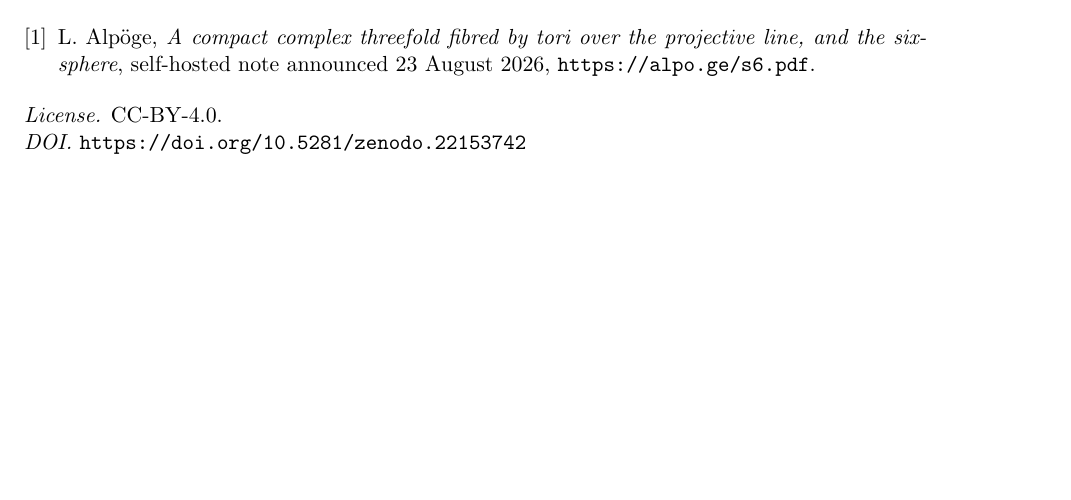
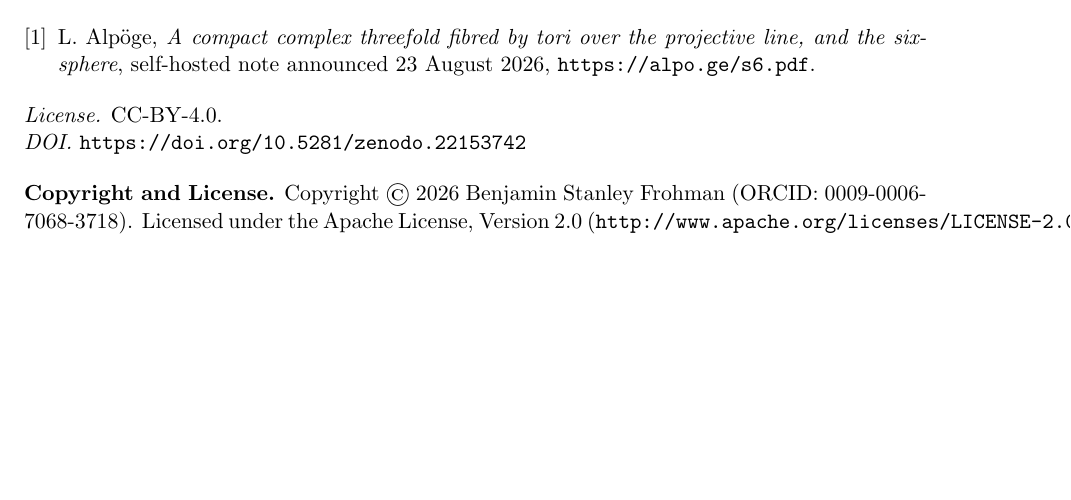
Before and after one commit to BenFrohman/OmegaZero34, a LaTeX paper (preprint/main.tex): part of page 10 of 10, cut so that both start at the same text. Compiled offline with pdfLaTeX.

Commit message:
Populate Copyright 2026 Benjamin Stanley Frohman in Apache-2.0 LICENSE, NOTICE, and documentation

```diff
--- a/preprint/main.tex
+++ b/preprint/main.tex
@@ -474,4 +474,6 @@ self-hosted note announced 23 August 2026,
 
 \noindent\textit{DOI.} \url{https://doi.org/10.5281/zenodo.22153742}
 
+
+\bigskip\noindent\textbf{Copyright and License.} Copyright \copyright\ 2026 Benjamin Stanley Frohman (ORCID: 0009-0006-7068-3718). Licensed under the Apache License, Version~2.0 (\texttt{http://www.apache.org/licenses/LICENSE-2.0}).
 \end{document}
```
Also changed, not shown: preprint/main.pdf, 2 other files.
